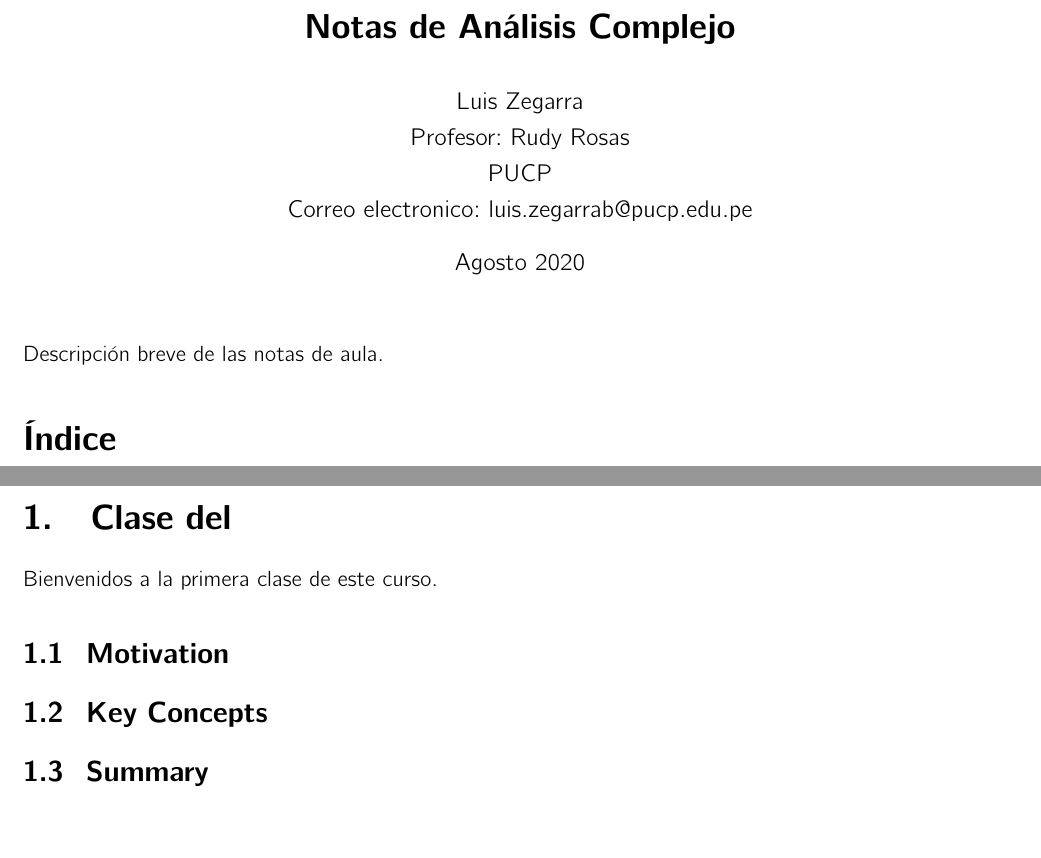
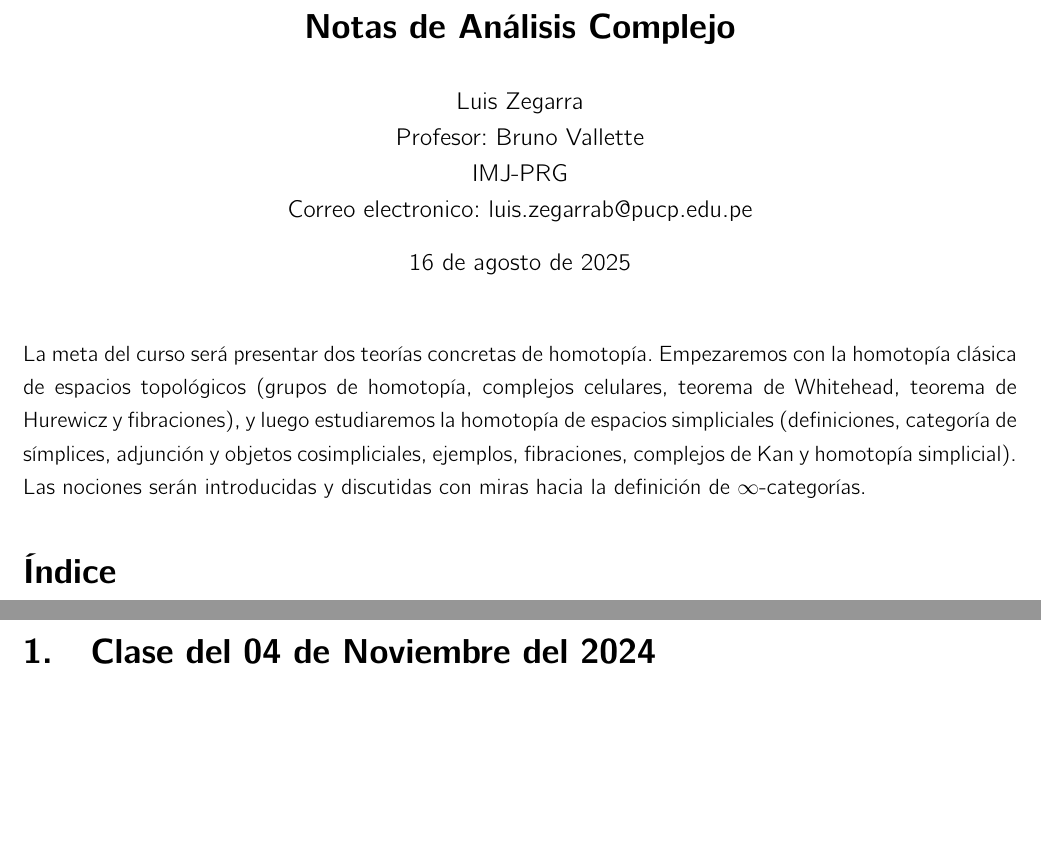
Before and after one commit to luis-zegarra/NA_Hopotopia_I, a LaTeX document (main.tex, which reads clase_01.tex): two parts of pages 1 and 2 of 2, joined at a grey line, cut so that both start at the same text. Compiled offline with pdfLaTeX.

Commit message:
Remove custom package 'luiszegarra' and update document to use 'lindrew'; revise author details and course description.

```diff
--- a/clase_01.tex
+++ b/clase_01.tex
@@ -1,19 +1,3 @@
 % lecture_01.tex
 % Lecture 01: Introduction
 % This file is intended to be included in the main document via \input
-
-Bienvenidos a la primera clase de este curso.
-
-\subsection{Motivation}
-
-% Add motivation for the course or topic here.
-
-\subsection{Key Concepts}
-
-% List and explain key concepts introduced in this lecture.
-
-\subsection{Summary}
-
-% Summarize the main points of the lecture.
-
-% End of lecture_01.tex
--- a/main.tex
+++ b/main.tex
@@ -1,22 +1,22 @@
 \documentclass[11pt]{article}
-\usepackage{luiszegarra}
+\usepackage{lindrew}
 
 \title{Notas de Análisis Complejo}
-\author{Luis Zegarra \\ Profesor: Rudy Rosas \\ PUCP \\ Correo electronico: luis.zegarrab@pucp.edu.pe}
+\author{Luis Zegarra \\ Profesor: Bruno Vallette \\ IMJ-PRG \\ Correo electronico: luis.zegarrab@pucp.edu.pe}
 
-\date{Agosto 2020}
+\date{\today}
 
 \begin{document}
 
 \maketitle
 
-Descripción breve de las notas de aula.
+La meta del curso será presentar dos teorías concretas de homotopía. Empezaremos con la homotopía clásica de espacios topológicos (grupos de homotopía, complejos celulares, teorema de Whitehead, teorema de Hurewicz y fibraciones), y luego estudiaremos la homotopía de espacios simpliciales (definiciones, categoría de símplices, adjunción y objetos cosimpliciales, ejemplos, fibraciones, complejos de Kan y homotopía simplicial). Las nociones serán introducidas y discutidas con miras hacia la definición de $\infty$-categorías.
 
 \tableofcontents
 
 \newpage
 
-\section{Clase del }
+\section{Clase del 04 de Noviembre del 2024}
 
 \input{clase_01.tex}
 
```
Also changed, not shown: lindrew.sty (renamed from luiszegarra.sty).
